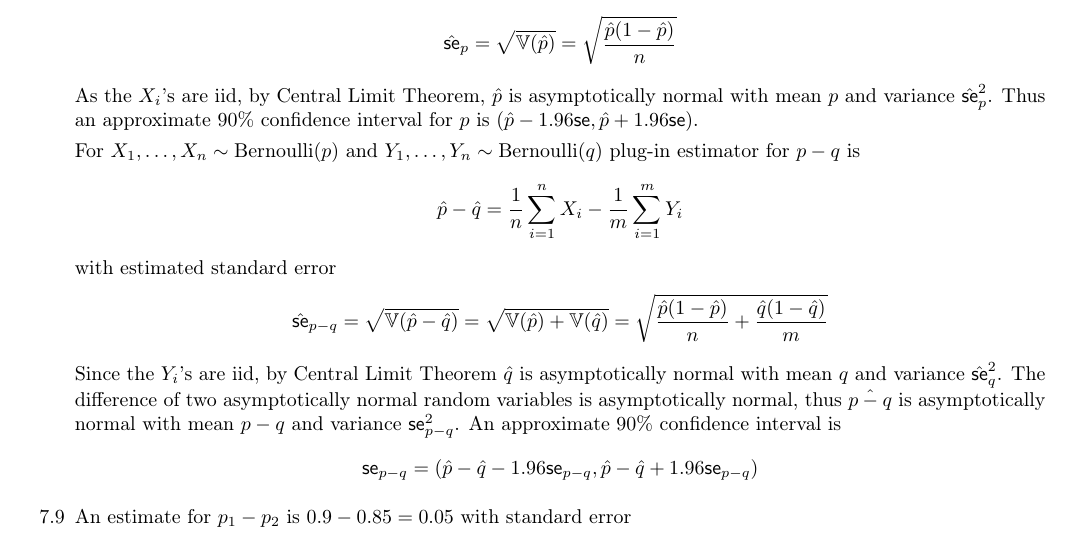
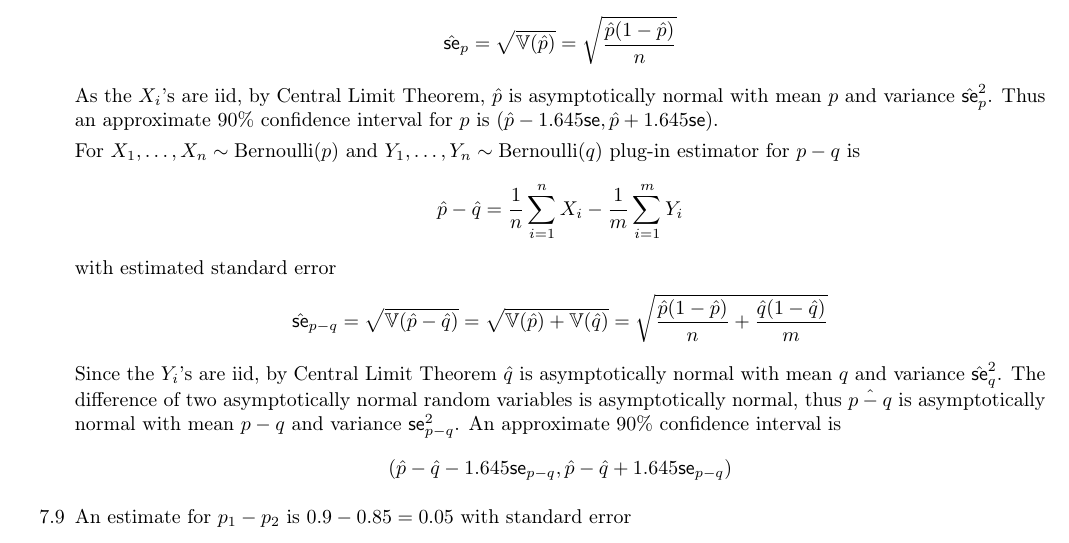
Before and after one commit to zunction/HomeworkTeX, a LaTeX problem sheet (Statistics/hw2.tex): part of page 1 of 2, cut so that both start at the same text. Compiled offline with pdfLaTeX.

Commit message:
work done at pantry

```diff
--- a/Statistics/hw2.tex
+++ b/Statistics/hw2.tex
@@ -101,7 +101,7 @@ and the estimated standard error is given by
 \begin{align*}
 \hat{\text{\sffamily se}}_p = \sqrt{\mathbb{V}(\hat{p})} = \sqrt{\frac{\hat{p}(1-\hat{p})}{n} }
 \end{align*}
-As the $X_i$'s are iid, by Central Limit Theorem, $\hat{p}$ is asymptotically normal with mean $p$ and variance $\hat{\text{\sffamily se}}_p^2$. Thus an approximate $90\%$ confidence interval for $p$ is $(\hat{p}-1.96\text{\sffamily se},\hat{p}+1.96\text{\sffamily se})$.
+As the $X_i$'s are iid, by Central Limit Theorem, $\hat{p}$ is asymptotically normal with mean $p$ and variance $\hat{\text{\sffamily se}}_p^2$. Thus an approximate $90\%$ confidence interval for $p$ is $(\hat{p}-1.645\text{\sffamily se},\hat{p}+1.645\text{\sffamily se})$.
 
 For $X_1, \ldots, X_n \sim \text{Bernoulli}(p)$ and $Y_1, \ldots, Y_n \sim \text{Bernoulli}(q)$ plug-in estimator for $p-q$ is
 \begin{align*}
@@ -113,7 +113,8 @@ with estimated standard error
 \end{align*}
 Since the $Y_i$'s are iid, by Central Limit Theorem $\hat{q}$ is asymptotically normal with mean $q$ and variance $\hat{\text{\sffamily se}}_q^2$. The difference of two asymptotically normal random variables is asymptotically normal, thus $\hat{p-q}$ is asymptotically normal with mean $p-q$ and variance $\text{\sffamily se}_{p-q}^2$. An approximate $90\%$ confidence interval is
 \begin{align*}
-\text{\sffamily se}_{p-q}=(\hat{p}-\hat{q}-1.96\text{\sffamily se}_{p-q},\hat{p}-\hat{q}+1.96\text{\sffamily se}_{p-q})
+%\text{\sffamily se}_{p-q}=
+(\hat{p}-\hat{q}-1.645\text{\sffamily se}_{p-q},\hat{p}-\hat{q}+1.645\text{\sffamily se}_{p-q})
 \end{align*}
 \item[7.9] An estimate for $p_1-p_2$ is $0.9-0.85=0.05$ with standard error
 \begin{align*}
```
Also changed, not shown: Statistics/hw2.pdf.
